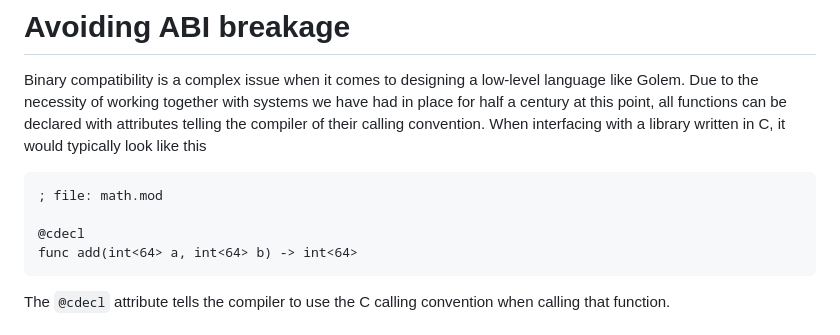
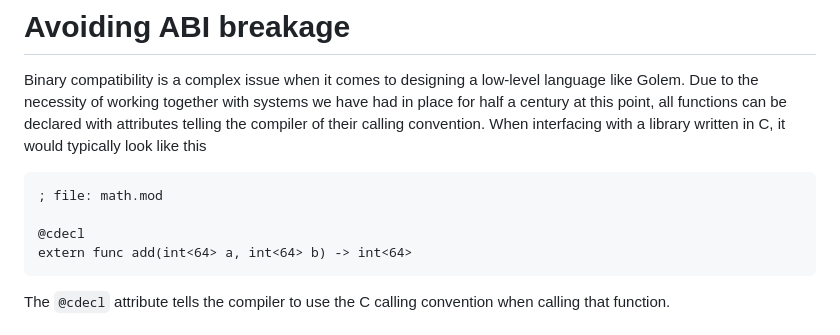
Before and after one commit to GregWaters/Golem, a Markdown page: docs/philosophy.md, the part around the change. GitHub-like rendering.

````diff
--- a/docs/philosophy.md
+++ b/docs/philosophy.md
@@ -12,7 +12,7 @@ When interfacing with a library written in C, it would typically look like this
 ; file: math.mod
 
 @cdecl
-func add(int<64> a, int<64> b) -> int<64>
+extern func add(int<64> a, int<64> b) -> int<64>
 ```
 
 The `@cdecl` attribute tells the compiler to use the C calling convention when calling that function.
````
